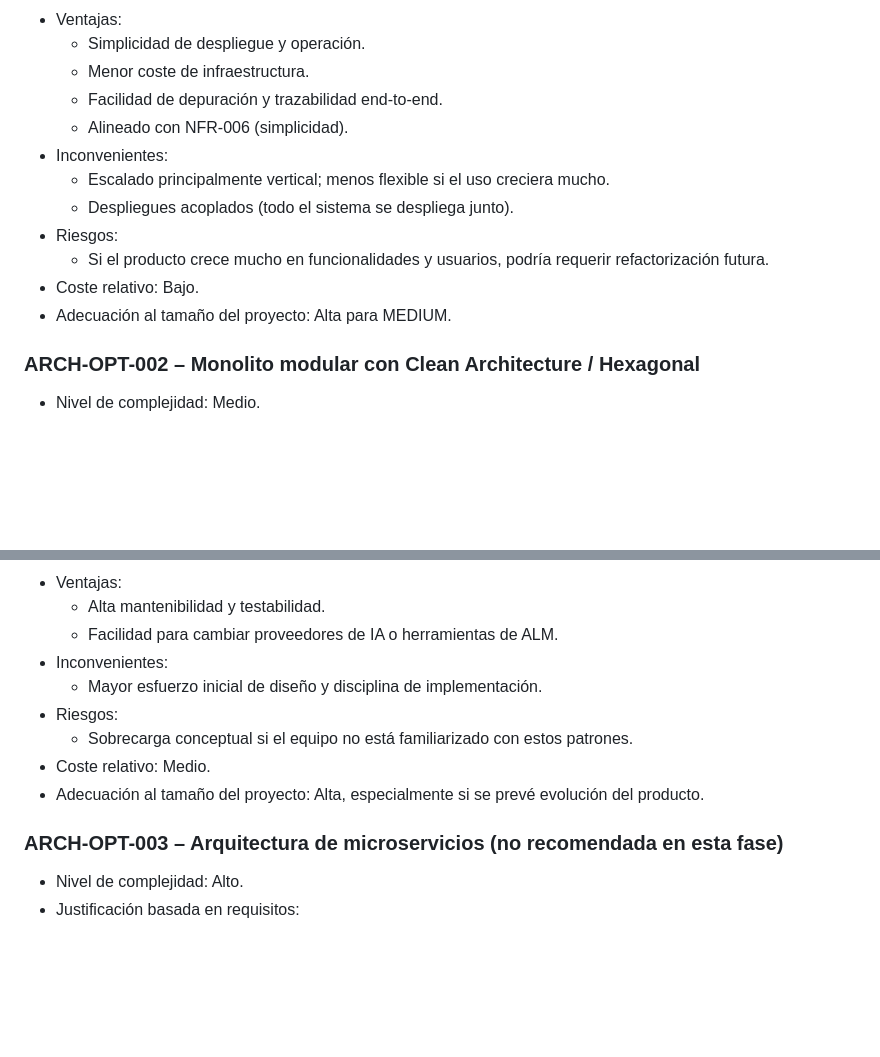
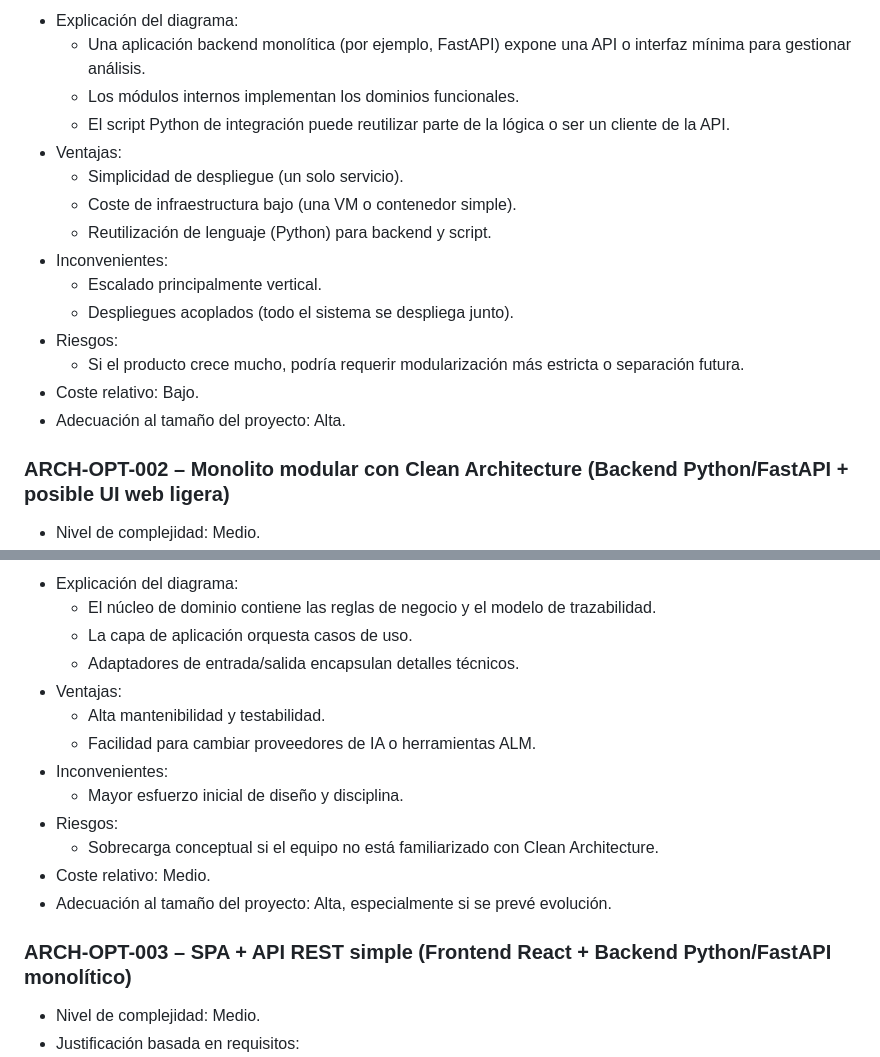
Before and after one commit to essancv/training, a Markdown page: analysis_ia_sesgo/DOC5_ARCH_OPTIONS.md, 2 parts joined by grey strips. GitHub-like rendering; blank space fills up the shorter version.

```diff
--- a/analysis_ia_sesgo/DOC5_ARCH_OPTIONS.md
+++ b/analysis_ia_sesgo/DOC5_ARCH_OPTIONS.md
@@ -26,16 +40,19 @@
+- Explicación del diagrama:
+  - Una aplicación backend monolítica (por ejemplo, FastAPI) expone una API o interfaz mínima para gestionar análisis.
+  - Los módulos internos implementan los dominios funcionales.
+  - El script Python de integración puede reutilizar parte de la lógica o ser un cliente de la API.
 - Ventajas:
-  - Simplicidad de despliegue y operación.
-  - Menor coste de infraestructura.
-  - Facilidad de depuración y trazabilidad end-to-end.
-  - Alineado con NFR-006 (simplicidad).
+  - Simplicidad de despliegue (un solo servicio).
+  - Coste de infraestructura bajo (una VM o contenedor simple).
+  - Reutilización de lenguaje (Python) para backend y script.
 - Inconvenientes:
-  - Escalado principalmente vertical; menos flexible si el uso creciera mucho.
+  - Escalado principalmente vertical.
   - Despliegues acoplados (todo el sistema se despliega junto).
 - Riesgos:
-  - Si el producto crece mucho en funcionalidades y usuarios, podría requerir refactorización futura.
+  - Si el producto crece mucho, podría requerir modularización más estricta o separación futura.
 - Coste relativo: Bajo.
-- Adecuación al tamaño del proyecto: Alta para MEDIUM.
+- Adecuación al tamaño del proyecto: Alta.
 
-### ARCH-OPT-002 – Monolito modular con Clean Architecture / Hexagonal
+### ARCH-OPT-002 – Monolito modular con Clean Architecture (Backend Python/FastAPI + posible UI web ligera)
 - Nivel de complejidad: Medio.
 - Justificación basada en requisitos:
@@ -46,13 +74,17 @@
+- Explicación del diagrama:
+  - El núcleo de dominio contiene las reglas de negocio y el modelo de trazabilidad.
+  - La capa de aplicación orquesta casos de uso.
+  - Adaptadores de entrada/salida encapsulan detalles técnicos.
 - Ventajas:
   - Alta mantenibilidad y testabilidad.
-  - Facilidad para cambiar proveedores de IA o herramientas de ALM.
+  - Facilidad para cambiar proveedores de IA o herramientas ALM.
 - Inconvenientes:
-  - Mayor esfuerzo inicial de diseño y disciplina de implementación.
+  - Mayor esfuerzo inicial de diseño y disciplina.
 - Riesgos:
-  - Sobrecarga conceptual si el equipo no está familiarizado con estos patrones.
+  - Sobrecarga conceptual si el equipo no está familiarizado con Clean Architecture.
 - Coste relativo: Medio.
-- Adecuación al tamaño del proyecto: Alta, especialmente si se prevé evolución del producto.
+- Adecuación al tamaño del proyecto: Alta, especialmente si se prevé evolución.
 
-### ARCH-OPT-003 – Arquitectura de microservicios (no recomendada en esta fase)
-- Nivel de complejidad: Alto.
+### ARCH-OPT-003 – SPA + API REST simple (Frontend React + Backend Python/FastAPI monolítico)
+- Nivel de complejidad: Medio.
 - Justificación basada en requisitos:
```
Also changed, not shown: other parts of analysis_ia_sesgo/DOC5_ARCH_OPTIONS.md (+92 -33 lines).
